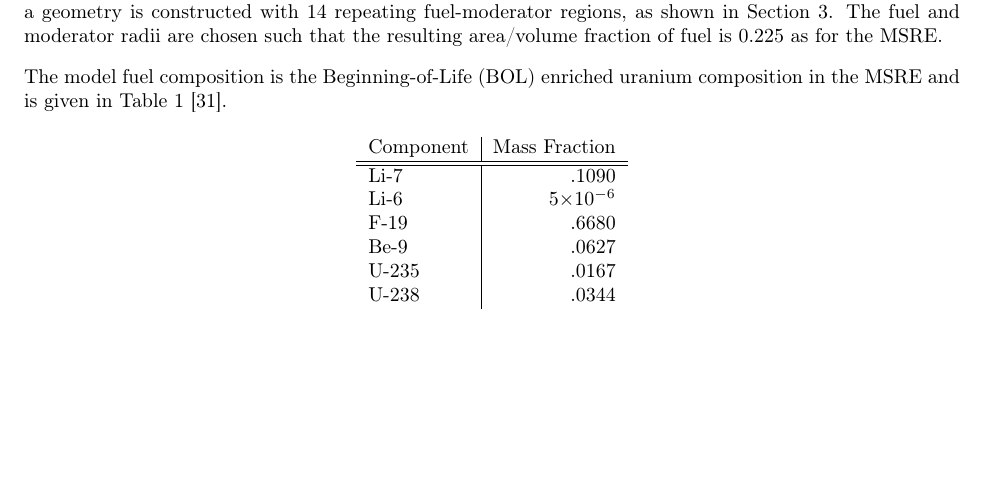
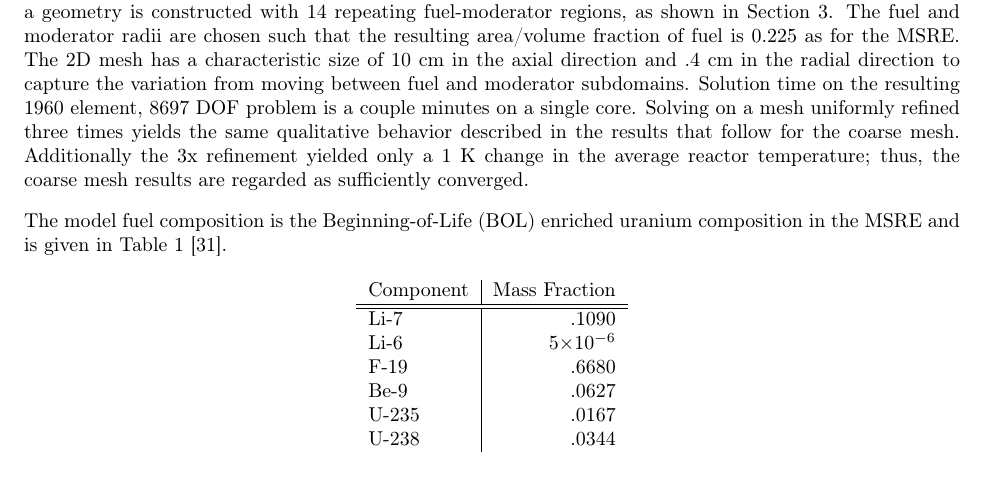
Before and after one commit to arfc/publications, a LaTeX paper (Moltres.tex): part of page 5 of 21, cut so that both start at the same text, the shorter picture padded with empty space. Compiled offline with pdfLaTeX.

Commit message:
Add mesh convergence to Moltres.tex.

```diff
--- a/Moltres.tex
+++ b/Moltres.tex
@@ -333,7 +333,14 @@ dimensional axisymmetric one for rapid proof of concept. To approximately simula
 structure of the \gls{MSRE} under 2D conditions, a geometry is constructed with 14 repeating
 fuel-moderator regions, as shown in \Cref{fig:geom}. The fuel and moderator
 radii are chosen such that the resulting area/volume fraction of fuel is 0.225 as
-for the \gls{MSRE}.
+for the \gls{MSRE}. The 2D mesh has a characteristic size of 10 cm in the axial
+direction and .4 cm in the radial direction to capture the variation from moving
+between fuel and moderator subdomains. Solution time on the resulting 1960
+element, 8697 DOF problem is a couple minutes on a single core. Solving on a
+mesh uniformly refined three times yields the same qualitative behavior
+described in the results that follow for the coarse mesh. Additionally the 3x
+refinement yielded only a 1 K change in the average reactor temperature; thus,
+the coarse mesh results are regarded as sufficiently converged.
 
 \begin{figure}[htpb]
   \centering
```
